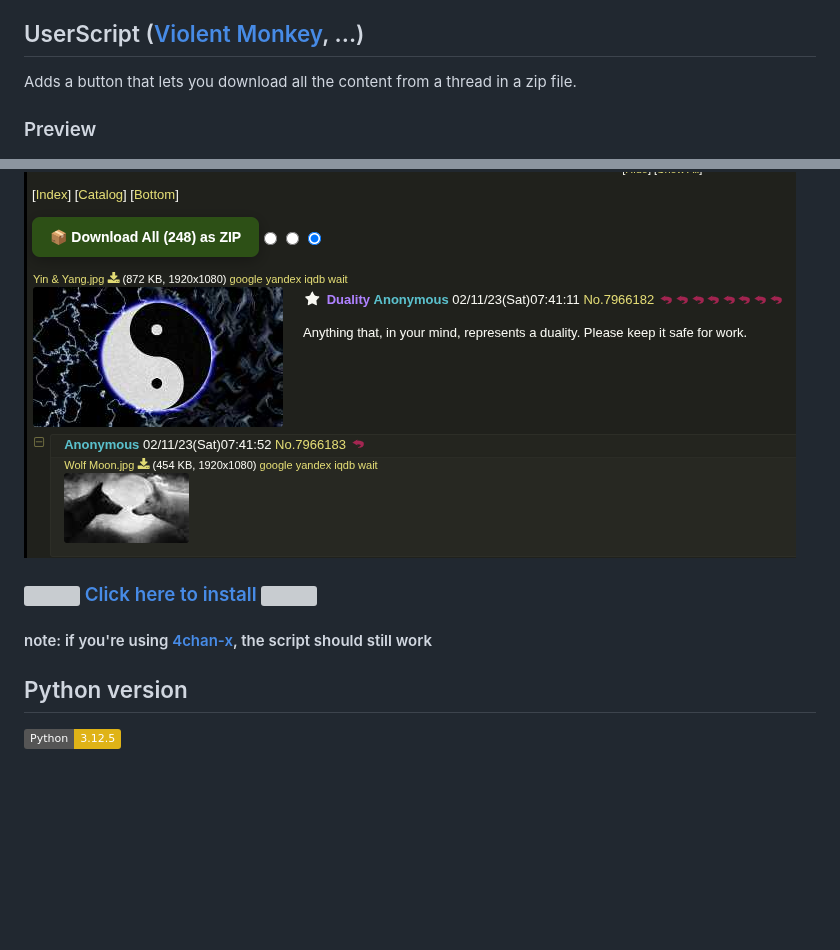
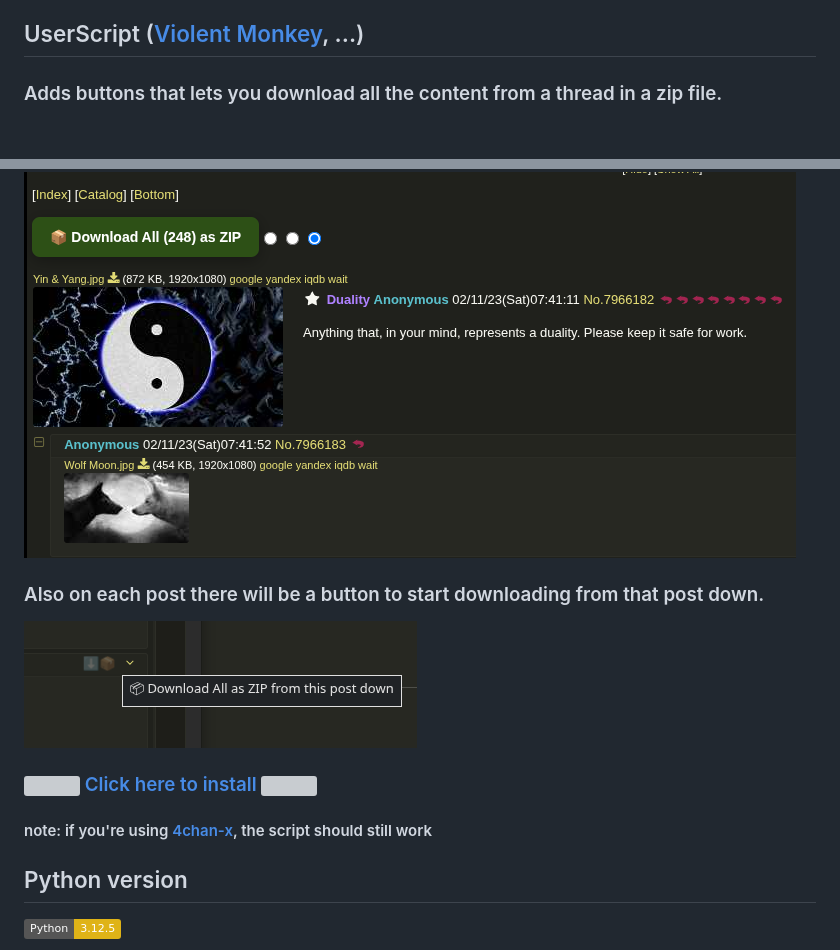
Before and after one commit to 0000xFFFF/4chan-dl, a Markdown page: README.md, 2 parts joined by grey strips. Rendered like a GitHub page; pictures changed too: preview/preview2.png (added); badges without logos; blank space fills up the shorter version; grey boxes are pictures that could not be loaded.

```diff
--- a/README.md
+++ b/README.md
@@ -6,15 +6,18 @@ If the thread has multiple files with the same posted filename the files will be
 
 ## UserScript ([Violent Monkey](https://violentmonkey.github.io/get-it/), ...)
 
-Adds a button that lets you download all the content from a thread in a zip file.
+### Adds buttons that lets you download all the content from a thread in a zip file.
 
-### Preview
 <img src="preview/preview.png" width="772" height="386">
 
+### Also on each post there will be a button to start downloading from that post down.
+
+<img src="preview/preview2.png" width="393" height="127">
 
 ### [<img src="preview/4chan-dl.ico" width="16" height="16"> Click here to install <img src="preview/4chan-dl.ico" width="16" height="16">](https://github.com/0000xFFFF/4chan-dl/raw/refs/heads/master/4chan-dl.user.js)
 
 #### note: if you're using [4chan-x](https://github.com/ccd0/4chan-x), the script should still work
+
 
 ## Python version
 
```
